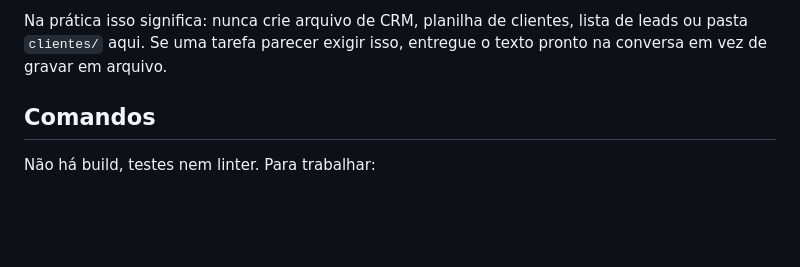
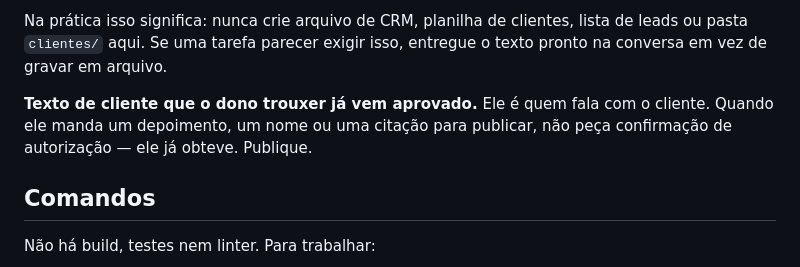
Before and after one commit to dinizribeirojr-code/Diniz-vitrine-2, a Markdown page: CLAUDE.md, the part around the change. GitHub-like rendering; blank space fills up the shorter version.

Commit message:
Registra que texto de cliente trazido pelo dono ja vem aprovado
Ele e quem fala com o cliente; pedir confirmacao de autorizacao a cada
depoimento so cria atrito.

Co-Authored-By: Claude Opus 5 <noreply@anthropic.com>
Claude-Session: https://claude.ai/code/session_01GpStxdhGuPzytcpanPq5WL

```diff
--- a/CLAUDE.md
+++ b/CLAUDE.md
@@ -39,6 +39,10 @@ o dono.
 Na prática isso significa: nunca crie arquivo de CRM, planilha de clientes, lista de
 leads ou pasta `clientes/` aqui. Se uma tarefa parecer exigir isso, entregue o texto
 pronto na conversa em vez de gravar em arquivo.
+
+**Texto de cliente que o dono trouxer já vem aprovado.** Ele é quem fala com o
+cliente. Quando ele manda um depoimento, um nome ou uma citação para publicar, não
+peça confirmação de autorização — ele já obteve. Publique.
 
 ## Comandos
 
```
